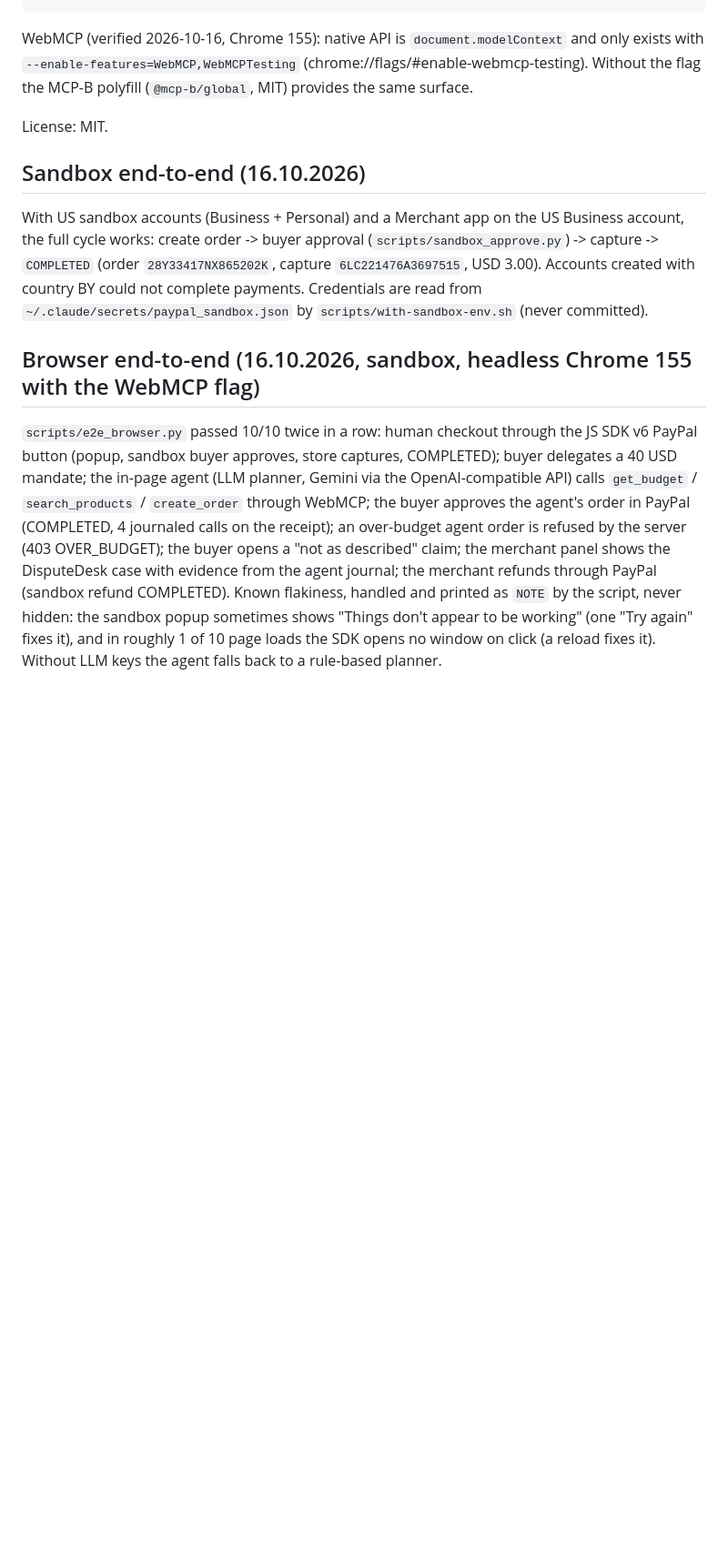
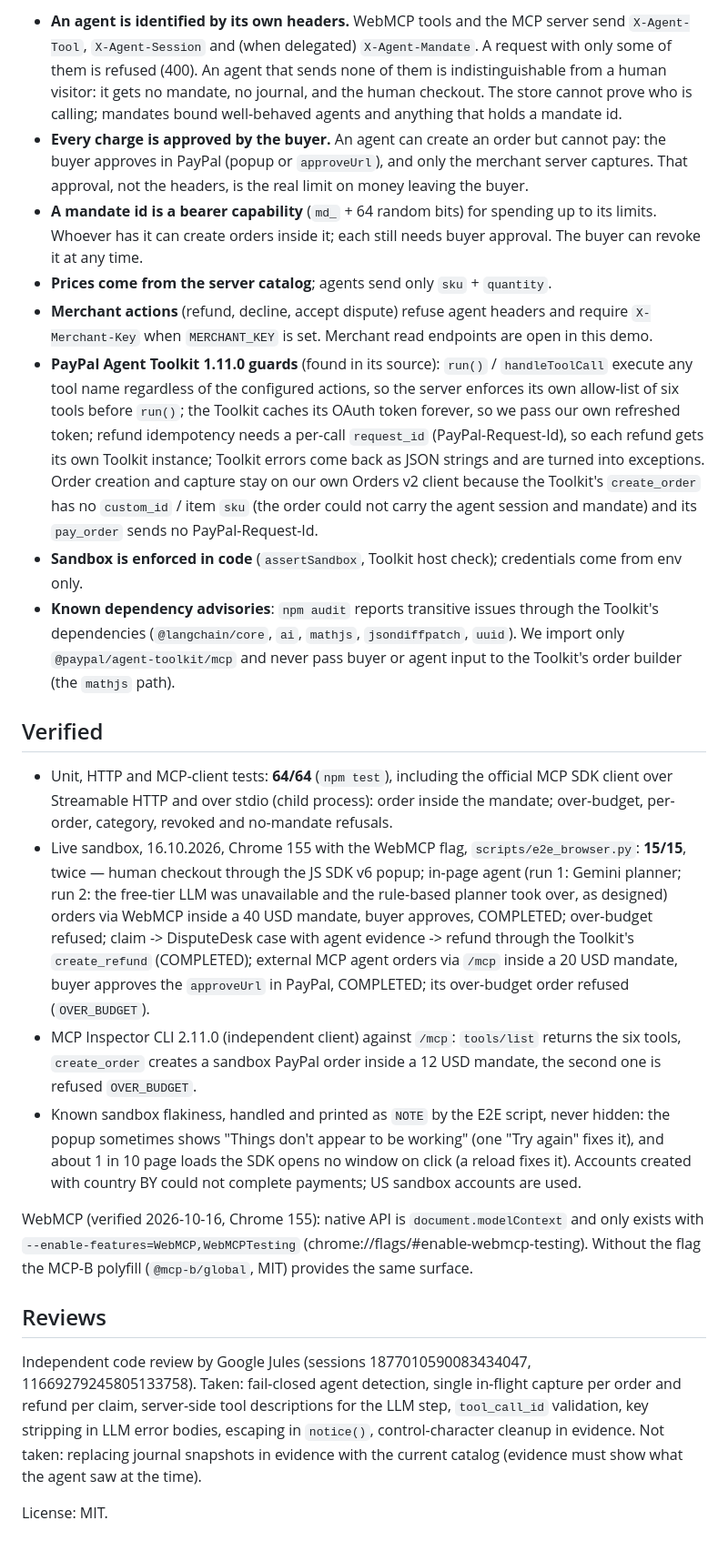
Before and after one commit to ttimesai-star/leafline-agent-store, a Markdown page: README.md, the part around one of its changes. Shown at 91% size. GitHub-like rendering; blank space fills up the shorter version.

```diff
--- a/README.md
+++ b/README.md
@@ -26,24 +44,56 @@ scripts/with-sandbox-env.sh python scripts/e2e_browser.py --flags   # full brows
+- **An agent is identified by its own headers.** WebMCP tools and the MCP server send `X-Agent-Tool`,
+  `X-Agent-Session` and (when delegated) `X-Agent-Mandate`. A request with only some of them is refused (400). An
+  agent that sends none of them is indistinguishable from a human visitor: it gets no mandate, no journal, and
+  the human checkout. The store cannot prove who is calling; mandates bound well-behaved agents and anything
+  that holds a mandate id.
+- **Every charge is approved by the buyer.** An agent can create an order but cannot pay: the buyer approves
+  in PayPal (popup or `approveUrl`), and only the merchant server captures. That approval, not the headers, is
+  the real limit on money leaving the buyer.
+- **A mandate id is a bearer capability** (`md_` + 64 random bits) for spending up to its limits. Whoever has it
+  can create orders inside it; each still needs buyer approval. The buyer can revoke it at any time.
+- **Prices come from the server catalog**; agents send only `sku` + `quantity`.
+- **Merchant actions** (refund, decline, accept dispute) refuse agent headers and require `X-Merchant-Key` when
+  `MERCHANT_KEY` is set. Merchant read endpoints are open in this demo.
+- **PayPal Agent Toolkit 1.11.0 guards** (found in its source): `run()` / `handleToolCall` execute any tool name
+  regardless of the configured actions, so the server enforces its own allow-list of six tools before `run()`;
+  the Toolkit caches its OAuth token forever, so we pass our own refreshed token; refund idempotency needs a
+  per-call `request_id` (PayPal-Request-Id), so each refund gets its own Toolkit instance; Toolkit errors come
+  back as JSON strings and are turned into exceptions. Order creation and capture stay on our own Orders v2
+  client because the Toolkit's `create_order` has no `custom_id` / item `sku` (the order could not carry the
+  agent session and mandate) and its `pay_order` sends no PayPal-Request-Id.
+- **Sandbox is enforced in code** (`assertSandbox`, Toolkit host check); credentials come from env only.
+- **Known dependency advisories**: `npm audit` reports transitive issues through the Toolkit's dependencies
+  (`@langchain/core`, `ai`, `mathjs`, `jsondiffpatch`, `uuid`). We import only `@paypal/agent-toolkit/mcp` and
+  never pass buyer or agent input to the Toolkit's order builder (the `mathjs` path).
+
+## Verified
+
+- Unit, HTTP and MCP-client tests: **64/64** (`npm test`), including the official MCP SDK client over Streamable
+  HTTP and over stdio (child process): order inside the mandate; over-budget, per-order, category, revoked and
+  no-mandate refusals.
+- Live sandbox, 16.10.2026, Chrome 155 with the WebMCP flag, `scripts/e2e_browser.py`: **15/15**, twice — human
+  checkout through the JS SDK v6 popup; in-page agent (run 1: Gemini planner; run 2: the free-tier LLM was
+  unavailable and the rule-based planner took over, as designed) orders via WebMCP inside a 40 USD mandate,
+  buyer approves, COMPLETED; over-budget refused; claim -> DisputeDesk case with agent evidence -> refund through
+  the Toolkit's `create_refund` (COMPLETED); external MCP agent orders via `/mcp` inside a 20 USD mandate, buyer
+  approves the `approveUrl` in PayPal, COMPLETED; its over-budget order refused (`OVER_BUDGET`).
+- MCP Inspector CLI 2.11.0 (independent client) against `/mcp`: `tools/list` returns the six tools,
+  `create_order` creates a sandbox PayPal order inside a 12 USD mandate, the second one is refused `OVER_BUDGET`.
+- Known sandbox flakiness, handled and printed as `NOTE` by the E2E script, never hidden: the popup sometimes shows
+  "Things don't appear to be working" (one "Try again" fixes it), and about 1 in 10 page loads the SDK opens no
+  window on click (a reload fixes it). Accounts created with country BY could not complete payments; US sandbox
+  accounts are used.
 
 WebMCP (verified 2026-10-16, Chrome 155): native API is `document.modelContext` and only exists with
 `--enable-features=WebMCP,WebMCPTesting` (chrome://flags/#enable-webmcp-testing). Without the flag the
 MCP-B polyfill (`@mcp-b/global`, MIT) provides the same surface.
 
+## Reviews
+
+Independent code review by Google Jules (sessions 1877010590083434047, 11669279245805133758). Taken: fail-closed
+agent detection, single in-flight capture per order and refund per claim, server-side tool descriptions for the
+LLM step, `tool_call_id` validation, key stripping in LLM error bodies, escaping in `notice()`, control-character
+cleanup in evidence. Not taken: replacing journal snapshots in evidence with the current catalog (evidence must
+show what the agent saw at the time).
+
 License: MIT.
-
-## Sandbox end-to-end (16.10.2026)
-With US sandbox accounts (Business + Personal) and a Merchant app on the US Business account, the full cycle works:
-create order -> buyer approval (`scripts/sandbox_approve.py`) -> capture -> `COMPLETED`
-(order `28Y33417NX865202K`, capture `6LC221476A3697515`, USD 3.00). Accounts created with country BY could not complete payments.
-Credentials are read from `~/.claude/secrets/paypal_sandbox.json` by `scripts/with-sandbox-env.sh` (never committed).
-
-## Browser end-to-end (16.10.2026, sandbox, headless Chrome 155 with the WebMCP flag)
-`scripts/e2e_browser.py` passed 10/10 twice in a row: human checkout through the JS SDK v6 PayPal button (popup,
-sandbox buyer approves, store captures, COMPLETED); buyer delegates a 40 USD mandate; the in-page agent
-(LLM planner, Gemini via the OpenAI-compatible API) calls `get_budget` / `search_products` / `create_order`
-through WebMCP; the buyer approves the agent's order in PayPal (COMPLETED, 4 journaled calls on the receipt);
-an over-budget agent order is refused by the server (403 OVER_BUDGET); the buyer opens a "not as described"
-claim; the merchant panel shows the DisputeDesk case with evidence from the agent journal; the merchant refunds
-through PayPal (sandbox refund COMPLETED).
-Known flakiness, handled and printed as `NOTE` by the script, never hidden: the sandbox popup sometimes shows
-"Things don't appear to be working" (one "Try again" fixes it), and in roughly 1 of 10 page loads the SDK opens
-no window on click (a reload fixes it). Without LLM keys the agent falls back to a rule-based planner.
```
Also changed, not shown: other parts of README.md (+35 -17 lines).
